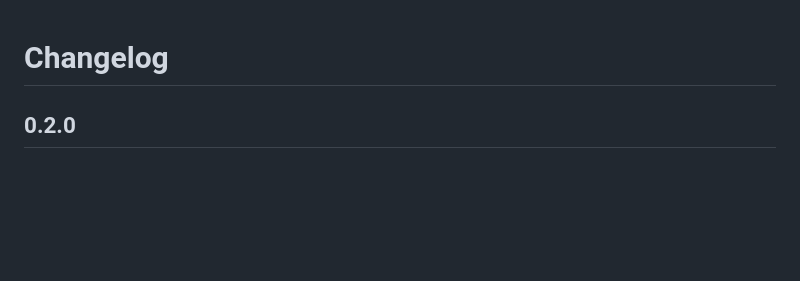
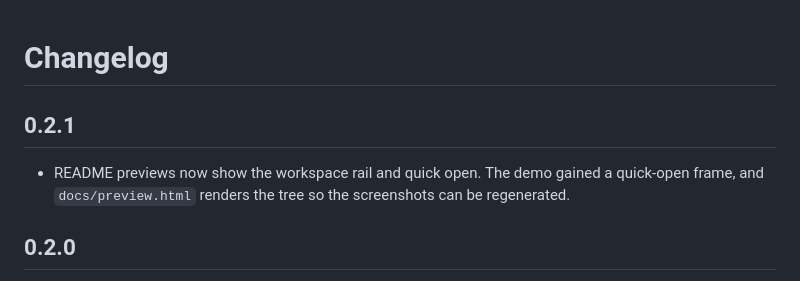
Before and after one commit to cheejiayuan512/opencode-file-editor, a Markdown page: CHANGELOG.md, the part around the change. Rendered like a GitHub page; blank space fills up the shorter version.

```diff
--- a/CHANGELOG.md
+++ b/CHANGELOG.md
@@ -1,4 +1,10 @@
 # Changelog
+
+## 0.2.1
+
+- README previews now show the workspace rail and quick open. The demo gained a
+  quick-open frame, and `docs/preview.html` renders the tree so the screenshots
+  can be regenerated.
 
 ## 0.2.0
 
```
Also changed, not shown: README.md (+7 -4 lines), docs/demo.gif, docs/editor.png, docs/folder-browser.png, docs/markdown-preview.png, docs/quick-open.png (added), docs/table-view.png, 2 other files.
